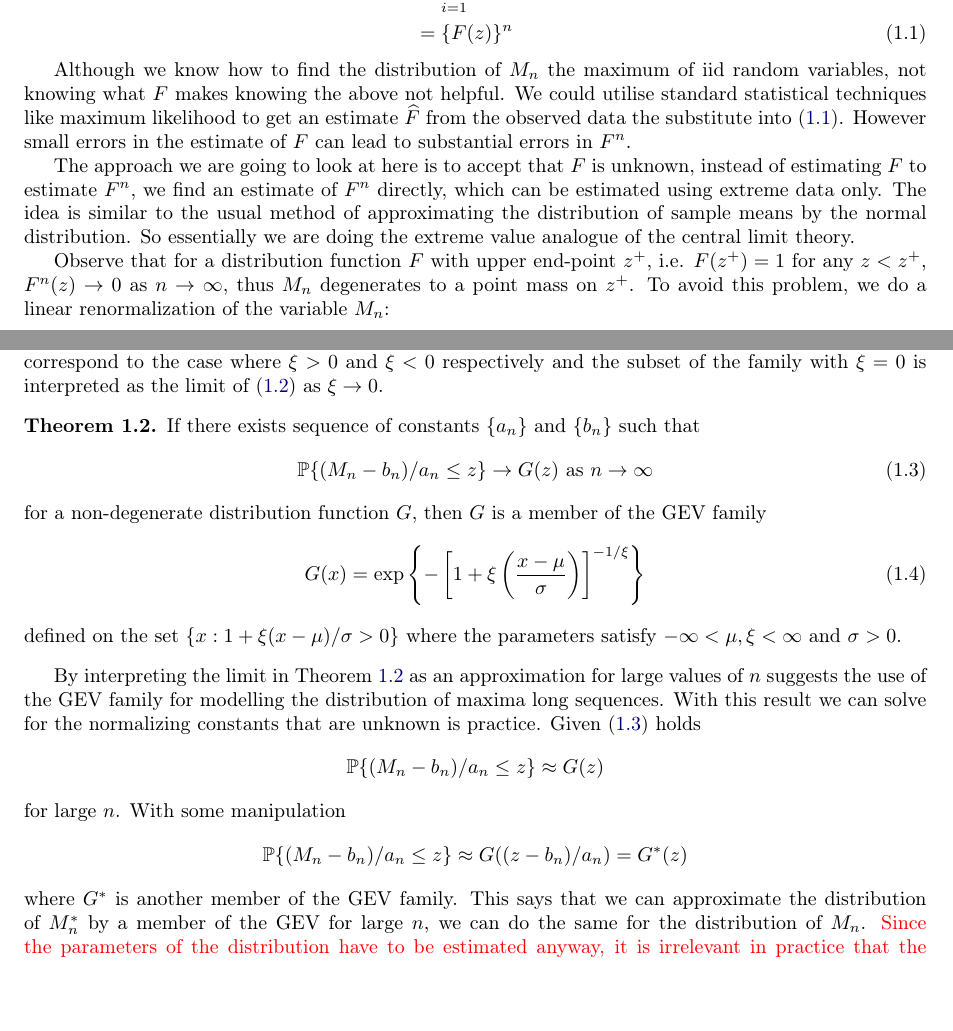
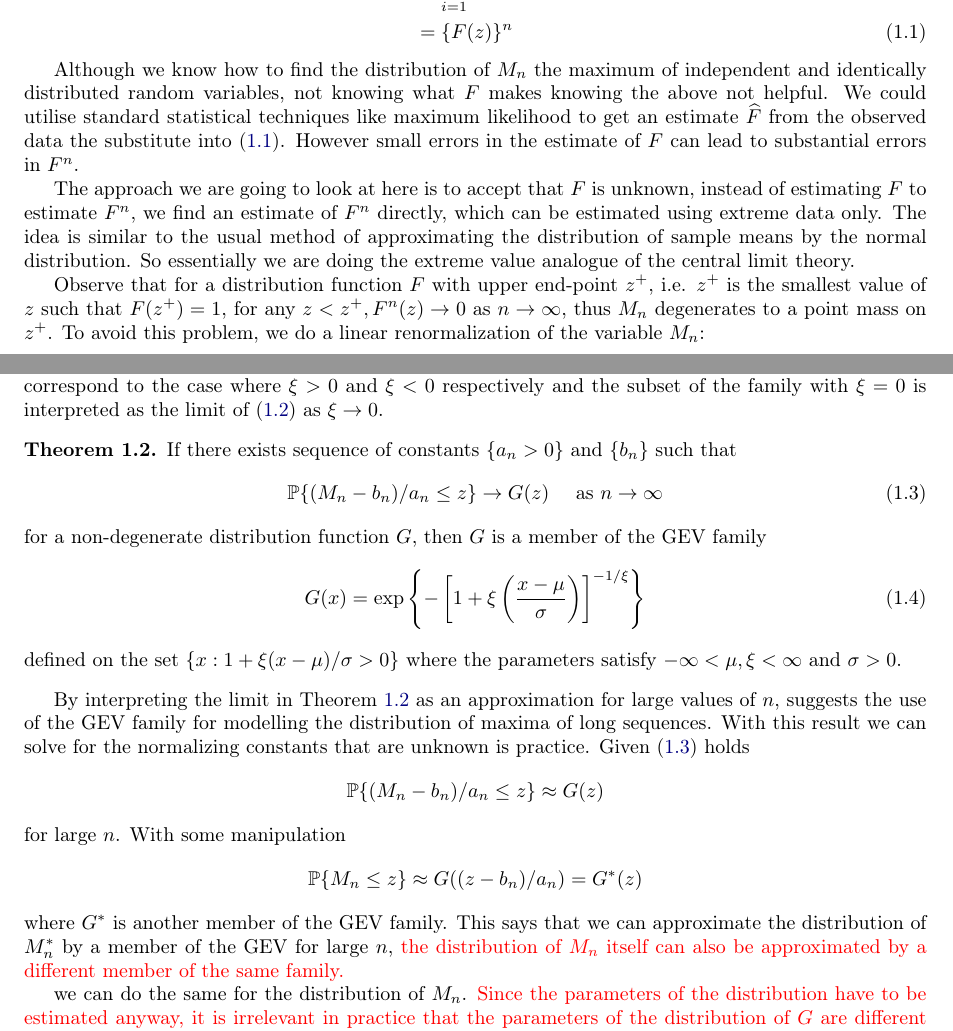
Before and after one commit to zunction/HomeworkTeX, a LaTeX document (Statistics/evt.tex): two parts of pages 1 and 2 of 4, joined at a grey line, cut so that both start at the same text, the shorter picture padded with empty space. Compiled offline with pdfLaTeX.

Commit message:
small additions

```diff
--- a/Statistics/evt.tex
+++ b/Statistics/evt.tex
@@ -143,11 +143,11 @@ The model focuses on the statistical behaviour of $M_n = \max\{X_1,\ldots,X_n\}$
 &=\{F(z)\}^n \label{eq:maxofrv}
 \end{align}
 
-Although we know how to find the distribution of $M_n$ the maximum of iid random variables, not knowing what $F$ makes knowing the above not helpful. We could utilise standard statistical techniques like maximum likelihood to get an estimate $\widehat{F}$ from the observed data the substitute into (\ref{eq:maxofrv}). However small errors in the estimate of $F$ can lead to substantial errors in $F^n$.
+Although we know how to find the distribution of $M_n$ the maximum of independent and identically distributed random variables, not knowing what $F$ makes knowing the above not helpful. We could utilise standard statistical techniques like maximum likelihood to get an estimate $\widehat{F}$ from the observed data the substitute into (\ref{eq:maxofrv}). However small errors in the estimate of $F$ can lead to substantial errors in $F^n$.
 
 The approach we are going to look at here is to accept that $F$ is unknown, instead of estimating $F$ to estimate $F^n$, we find an estimate of $F^n$ directly, which can be estimated using extreme data only. The idea is similar to the usual method of approximating the distribution of sample means by the normal distribution. So essentially we are doing the extreme value analogue of the central limit theory.
 
-Observe that for a distribution function $F$ with upper end-point $z^+$, i.e. $F(z^+) = 1$ for any $z<z^+$, $F^n(z) \to 0$ as $n \to \infty$, thus $M_n$ degenerates to a point mass on $z^+$. To avoid this problem, we do a linear renormalization of the variable $M_n$:
+Observe that for a distribution function $F$ with upper end-point $z^+$, i.e. $z^+$ is the smallest value of $z$ such that $F(z^+) = 1$, for any $z<z^+, F^n(z) \to 0$ as $n \to \infty$, thus $M_n$ degenerates to a point mass on $z^+$. To avoid this problem, we do a linear renormalization of the variable $M_n$:
 \begin{align*}
 M_n^\ast = \frac{M_n - b_n}{a_n}
 \end{align*}
@@ -190,9 +190,9 @@ G(x) = \exp \left\{-\left[1+\xi\left(\frac{x-\mu}{\sigma}\right)\right]^{-1/\xi}
 defined on the set $\{x : 1 + \xi(x-\mu)/\sigma>0\}$ where the parameters satisfy $-\infty<\mu, \xi<\infty$ and $\sigma >0$. The above distribution is the generalized extreme value (GEV) family of distributions, where $\mu$ is the location parameter, $\sigma$ is the scale parameter and $\xi$ is the shape parameter. The type $\mathbb{II}$ and $\mathbb{III}$ classes correspond to the case where $\xi >0$ and $\xi<0$ respectively and the subset of the family with $\xi = 0$ is interpreted as the limit of (\ref{eq:gev}) as $\xi \to 0$.
 
 \begin{thm}\label{thm:gev}
-If there exists sequence of constants $\{a_n\}$ and $\{b_n\}$ such that
+If there exists sequence of constants $\{a_n>0\}$ and $\{b_n\}$ such that
 \begin{align}\label{eq:gevlimit}
-\mathbb{P}\{(M_n - b_n)/a_n\leq z\} \to G(z) \text{ as } n \to \infty
+\mathbb{P}\{(M_n - b_n)/a_n\leq z\} \to G(z) \quad\text{ as } n \to \infty
 \end{align}
 for a non-degenerate distribution function $G$, then $G$ is a member of the GEV family
 \begin{align}
@@ -201,15 +201,18 @@ G(x) = \exp \left\{-\left[1+\xi\left(\frac{x-\mu}{\sigma}\right)\right]^{-1/\xi}
 defined on the set $\{x : 1 + \xi(x-\mu)/\sigma>0\}$ where the parameters satisfy $-\infty<\mu, \xi<\infty$ and $\sigma >0$.
 \end{thm}
 
-By interpreting the limit in Theorem \ref{thm:gev} as an approximation for large values of $n$ suggests the use of the GEV family for modelling the distribution of maxima long sequences. With this result we can solve for the normalizing constants that are unknown is practice. Given (\ref{eq:gevlimit}) holds
+By interpreting the limit in Theorem \ref{thm:gev} as an approximation for large values of $n$, suggests the use of the GEV family for modelling the distribution of maxima of long sequences. With this result we can solve for the normalizing constants that are unknown is practice. Given (\ref{eq:gevlimit}) holds
 \begin{align*}
 \mathbb{P}\{(M_n-b_n)/a_n\leq z\} \approx G(z)
 \end{align*}
 for large $n$. With some manipulation
 \begin{align*}
-\mathbb{P}\{(M_n-b_n)/a_n\leq z\} \approx G((z-b_n)/a_n) = G^\ast(z)
+\mathbb{P}\{M_n\leq z\} \approx G((z-b_n)/a_n) = G^\ast(z)
 \end{align*}
-where $G^\ast$ is another member of the GEV family. This says that we can approximate the distribution of $M_n^\ast$ by a member of the GEV for large $n$, we can do the same for the distribution of $M_n$. {\color{red} Since the parameters of the distribution have to be estimated anyway, it is irrelevant in practice that the parameters of the distribution of $G$ are different from those of $G^\ast$}. \textbf{Still got stuff on return level and period here!!}
+where $G^\ast$ is another member of the GEV family. This says that we can approximate the distribution of $M_n^\ast$ by a member of the GEV for large $n$, {\color{red}the distribution of $M_n$ itself can also be approximated by a different member of the same family.}
+
+
+we can do the same for the distribution of $M_n$. {\color{red} Since the parameters of the distribution have to be estimated anyway, it is irrelevant in practice that the parameters of the distribution of $G$ are different from those of $G^\ast$}. \textbf{Still got stuff on return level and period here!!}
 
 \subsection{Outline Proof of the Extremal Types Theorem}
 
```
Also changed, not shown: Statistics/evt.pdf.
